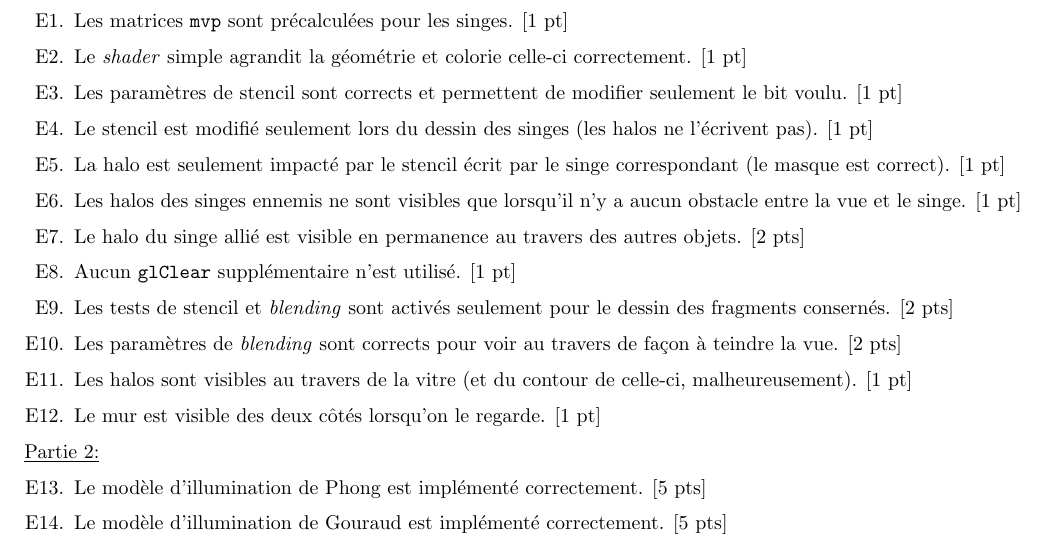
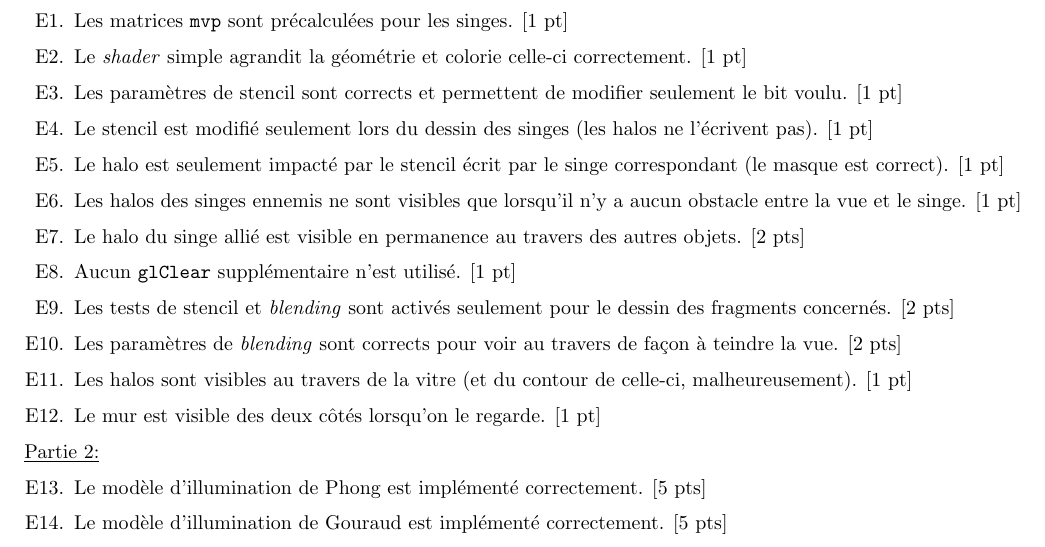
Before and after one commit to bassetmatt-school/INF2705, a LaTeX document (doc/tp3.tex): part of page 10 of 13, cut so that both start at the same text. Compiled offline with pdfLaTeX.

Commit message:
Small mistake correction

```diff
--- a/doc/tp3.tex
+++ b/doc/tp3.tex
@@ -290,11 +290,11 @@ Suite à la réalisation des \textit{shaders} d'illumination, on pourrait éclai
 	\item Le \textit{shader} simple agrandit la géométrie et colorie celle-ci correctement. [1 pt]
 	\item Les paramètres de stencil sont corrects et permettent de modifier seulement le bit voulu. [1 pt]
 	\item Le stencil est modifié seulement lors du dessin des singes (les halos ne l'écrivent pas). [1 pt]
-	\item La halo est seulement impacté par le stencil écrit par le singe correspondant (le masque est correct). [1 pt]
+	\item Le halo est seulement impacté par le stencil écrit par le singe correspondant (le masque est correct). [1 pt]
 	\item Les halos des singes ennemis ne sont visibles que lorsqu'il n'y a aucun obstacle entre la vue et le singe. [1 pt]
 	\item Le halo du singe allié est visible en permanence au travers des autres objets. [2 pts]
 	\item Aucun \texttt{glClear} supplémentaire n'est utilisé. [1 pt]
-	\item Les tests de stencil et \textit{blending} sont activés seulement pour le dessin des fragments consernés. [2 pts]
+	\item Les tests de stencil et \textit{blending} sont activés seulement pour le dessin des fragments concernés. [2 pts]
 	\item Les paramètres de \textit{blending} sont corrects pour voir au travers de façon à teindre la vue. [2 pts]
 	\item Les halos sont visibles au travers de la vitre (et du contour de celle-ci, malheureusement).
 	[1 pt]
```
